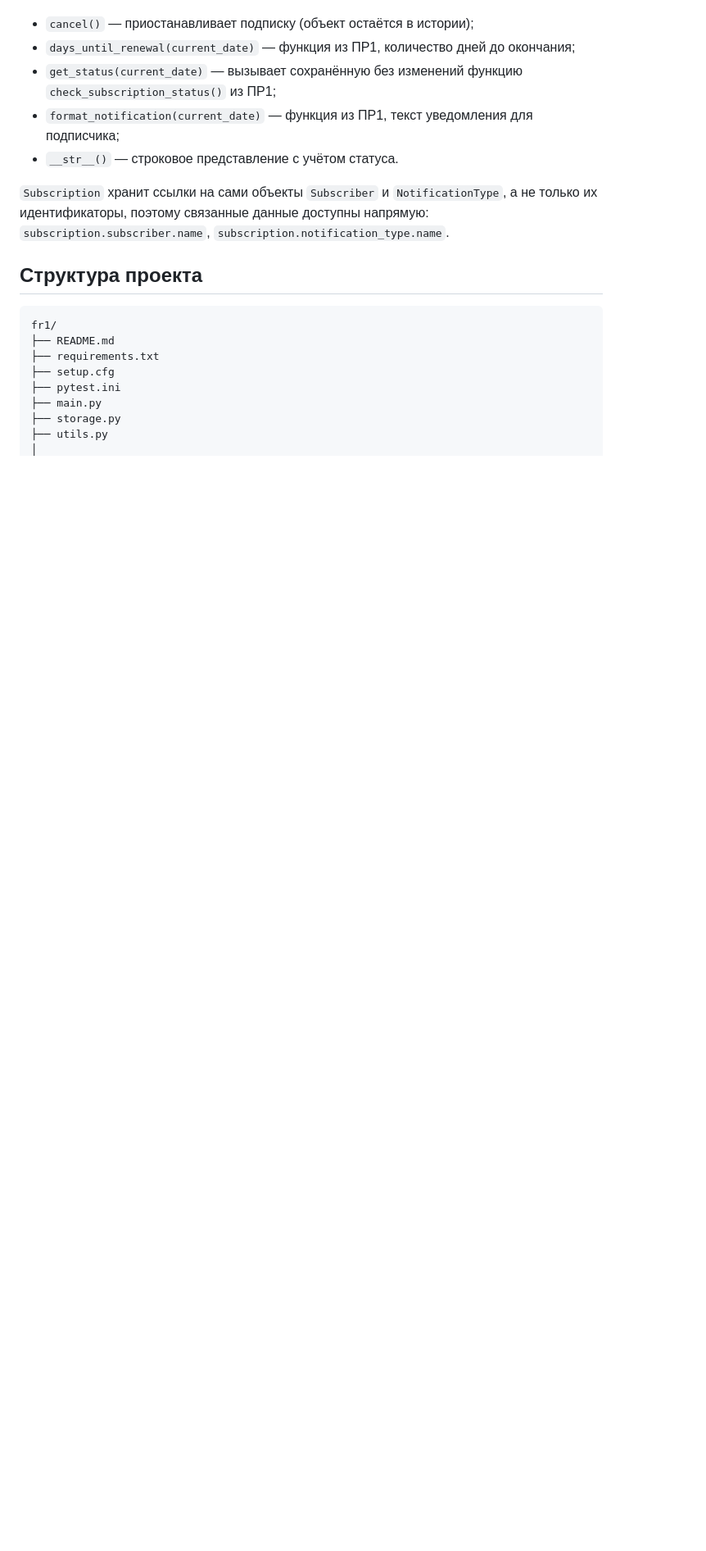
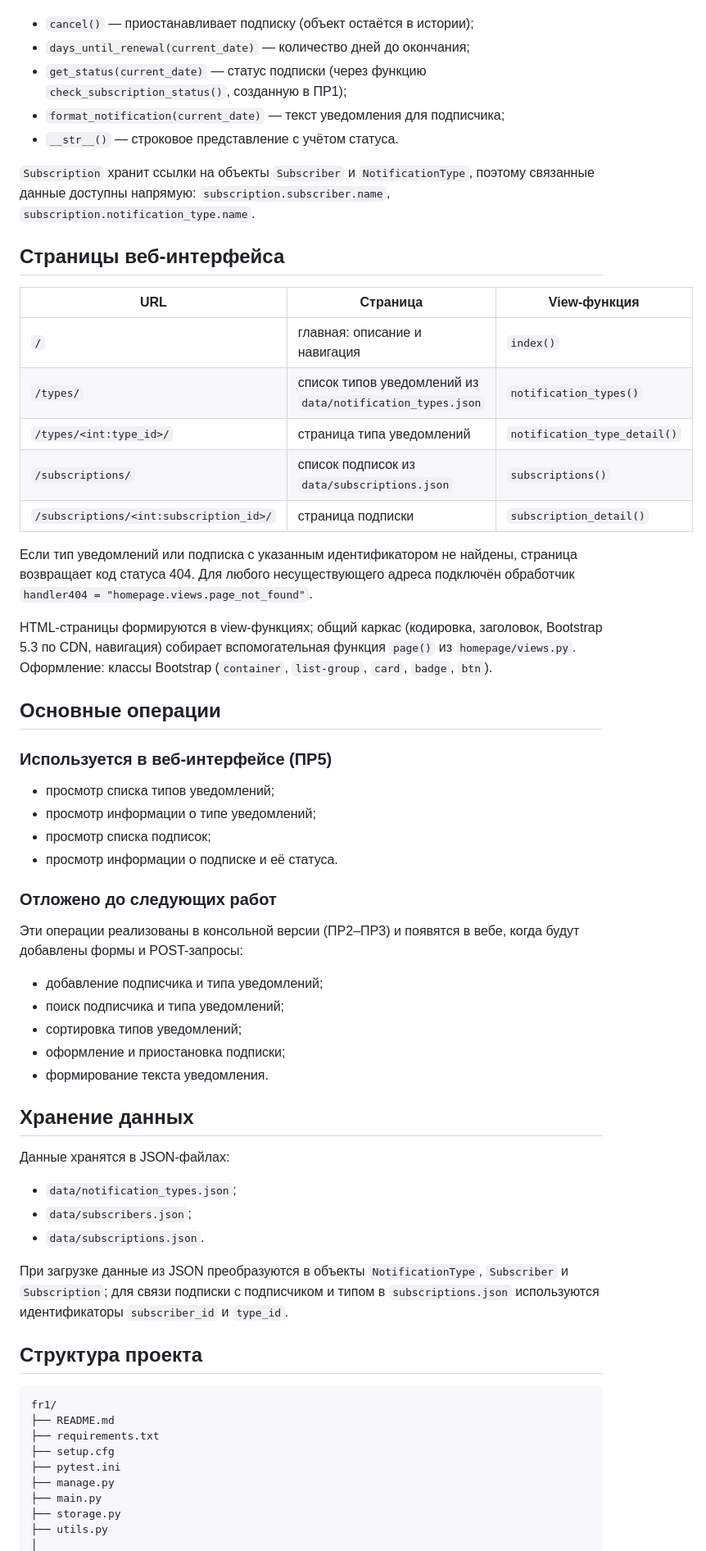
Before and after one commit to sonic0666/fr1, a Markdown page: README.md, the part around one of its changes. Shown at 82% size. Rendered like a GitHub page; blank space fills up the shorter version.

````diff
--- a/README.md
+++ b/README.md
@@ -65,17 +63,61 @@
 Методы:
 - `cancel()` — приостанавливает подписку (объект остаётся в истории);
-- `days_until_renewal(current_date)` — функция из ПР1, количество
-  дней до окончания;
-- `get_status(current_date)` — вызывает сохранённую без изменений
-  функцию `check_subscription_status()` из ПР1;
-- `format_notification(current_date)` — функция из ПР1, текст
-  уведомления для подписчика;
+- `days_until_renewal(current_date)` — количество дней до окончания;
+- `get_status(current_date)` — статус подписки (через функцию
+  `check_subscription_status()`, созданную в ПР1);
+- `format_notification(current_date)` — текст уведомления для подписчика;
 - `__str__()` — строковое представление с учётом статуса.
 
-`Subscription` хранит ссылки на сами объекты `Subscriber` и
-`NotificationType`, а не только их идентификаторы, поэтому связанные
-данные доступны напрямую: `subscription.subscriber.name`,
-`subscription.notification_type.name`.
+`Subscription` хранит ссылки на объекты `Subscriber` и `NotificationType`,
+поэтому связанные данные доступны напрямую:
+`subscription.subscriber.name`, `subscription.notification_type.name`.
+
+## Страницы веб-интерфейса
+
+| URL | Страница | View-функция |
+|---|---|---|
+| `/` | главная: описание и навигация | `index()` |
+| `/types/` | список типов уведомлений из `data/notification_types.json` | `notification_types()` |
+| `/types/<int:type_id>/` | страница типа уведомлений | `notification_type_detail()` |
+| `/subscriptions/` | список подписок из `data/subscriptions.json` | `subscriptions()` |
+| `/subscriptions/<int:subscription_id>/` | страница подписки | `subscription_detail()` |
+
+Если тип уведомлений или подписка с указанным идентификатором не найдены,
+страница возвращает код статуса 404. Для любого несуществующего адреса
+подключён обработчик `handler404 = "homepage.views.page_not_found"`.
+
+HTML-страницы формируются в view-функциях; общий каркас (кодировка,
+заголовок, Bootstrap 5.3 по CDN, навигация) собирает вспомогательная
+функция `page()` из `homepage/views.py`. Оформление: классы Bootstrap
+(`container`, `list-group`, `card`, `badge`, `btn`).
+
+## Основные операции
+
+### Используется в веб-интерфейсе (ПР5)
+- просмотр списка типов уведомлений;
+- просмотр информации о типе уведомлений;
+- просмотр списка подписок;
+- просмотр информации о подписке и её статуса.
+
+### Отложено до следующих работ
+Эти операции реализованы в консольной версии (ПР2–ПР3) и появятся в вебе,
+когда будут добавлены формы и POST-запросы:
+- добавление подписчика и типа уведомлений;
+- поиск подписчика и типа уведомлений;
+- сортировка типов уведомлений;
+- оформление и приостановка подписки;
+- формирование текста уведомления.
+
+## Хранение данных
+Данные хранятся в JSON-файлах:
+- `data/notification_types.json`;
+- `data/subscribers.json`;
+- `data/subscriptions.json`.
+
+При загрузке данные из JSON преобразуются в объекты `NotificationType`,
+`Subscriber` и `Subscription`; для связи подписки с подписчиком и типом
+в `subscriptions.json` используются идентификаторы `subscriber_id` и
+`type_id`.
 
 ## Структура проекта
 ```text
@@ -84,6 +126,7 @@ fr1/
 ├── requirements.txt
 ├── setup.cfg
 ├── pytest.ini
+├── manage.py
 ├── main.py
 ├── storage.py
 ├── utils.py
````
Also changed, not shown: other parts of README.md (+127 -82 lines).
